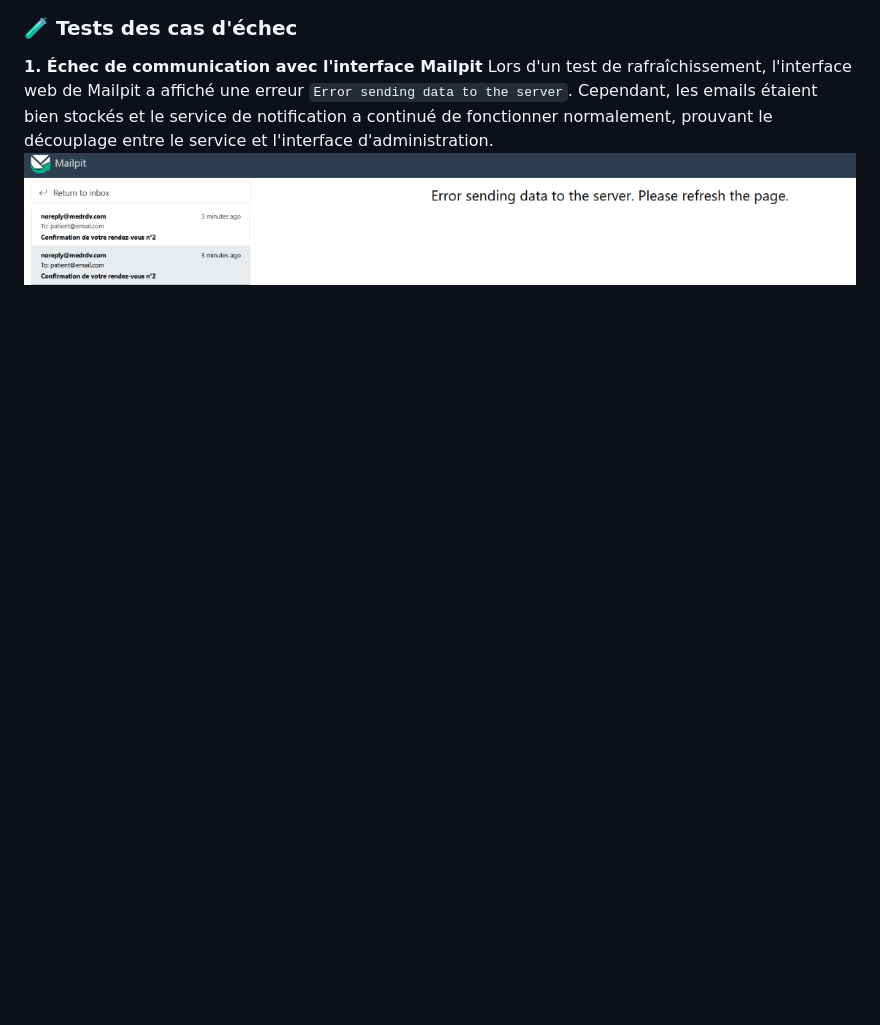
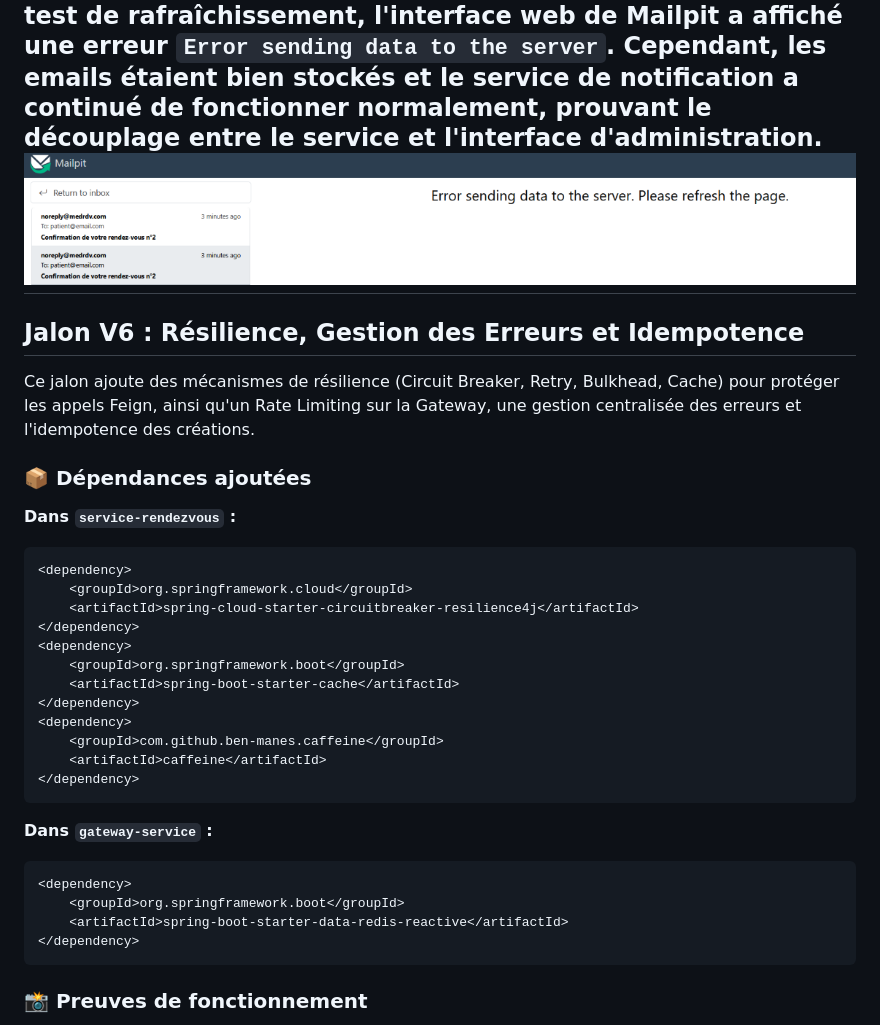
Before and after one commit to sondoustemri/MedRDV, a Markdown page: README.md, the part around one of its changes. GitHub-like rendering; blank space fills up the shorter version.

Commit message:
Jalon V6 : README complet, captures d'écran et collection Postman

````diff
--- a/README.md
+++ b/README.md
@@ -230,4 +231,35 @@ L'email est bien reçu avec un design soigné (en-tête bleu Med-RDV), contenant
 **1. Échec de communication avec l'interface Mailpit**
 Lors d'un test de rafraîchissement, l'interface web de Mailpit a affiché une erreur `Error sending data to the server`. Cependant, les emails étaient bien stockés et le service de notification a continué de fonctionner normalement, prouvant le découplage entre le service et l'interface d'administration.
 ![Erreur Mailpit](./docs/capture-v5-echec-mailpit.png)
+---
 
+## Jalon V6 : Résilience, Gestion des Erreurs et Idempotence
+
+Ce jalon ajoute des mécanismes de résilience (Circuit Breaker, Retry, Bulkhead, Cache) pour protéger les appels Feign, ainsi qu'un Rate Limiting sur la Gateway, une gestion centralisée des erreurs et l'idempotence des créations.
+
+### 📦 Dépendances ajoutées
+
+**Dans `service-rendezvous` :**
+```xml
+<dependency>
+    <groupId>org.springframework.cloud</groupId>
+    <artifactId>spring-cloud-starter-circuitbreaker-resilience4j</artifactId>
+</dependency>
+<dependency>
+    <groupId>org.springframework.boot</groupId>
+    <artifactId>spring-boot-starter-cache</artifactId>
+</dependency>
+<dependency>
+    <groupId>com.github.ben-manes.caffeine</groupId>
+    <artifactId>caffeine</artifactId>
+</dependency>
+```
+**Dans `gateway-service` :**
+```xml
+<dependency>
+    <groupId>org.springframework.boot</groupId>
+    <artifactId>spring-boot-starter-data-redis-reactive</artifactId>
+</dependency>
+```
+### 📸 Preuves de fonctionnement
+
````
Also changed, not shown: other parts of README.md (+32 -1 lines), docs/capture-v6-circuitbreaker.png (added), docs/capture-v6-controlleradvice.png (added), docs/capture-v6-idempotence.png (added), docs/capture-v6-mode-degrade.png (added), docs/capture-v6-rate-limiting.png (added), docs/capture-v6-test-normal.png (added), 10 other files.
